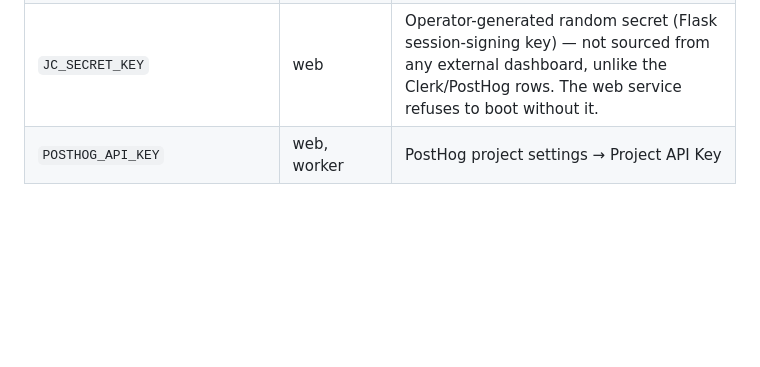
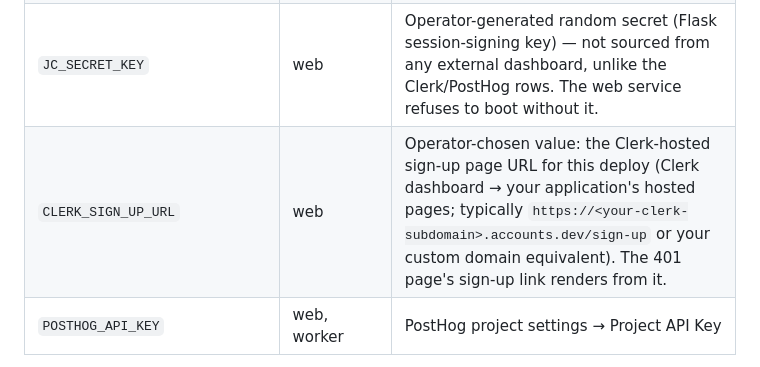
Before and after one commit to Senkichi/jobcannon, a Markdown page: docs/deploy-runbook.md, the part around the change. Rendered like a GitHub page; blank space fills up the shorter version.

Commit message:
docs: add the clerk_sign_up_url row to the secrets table
Same gap class as the session-key row fixed previously: render.yaml
declares CLERK_SIGN_UP_URL sync:false on the web service and HostConfig
declares it on web, but the runbook table an operator follows during the
Blueprint flow never listed it. The value is operator-chosen (the
Clerk-hosted sign-up page URL for this deploy).

```diff
--- a/docs/deploy-runbook.md
+++ b/docs/deploy-runbook.md
@@ -35,6 +35,7 @@ Render dashboard). None of them are committed anywhere in this repo.
 | `CLERK_AUTHORIZED_PARTIES` | web | Comma-separated list of the origins allowed to present a session token for this deploy (e.g. the Render web service's public URL). This is an operator-chosen value, not something copied verbatim from Clerk — it is Clerk's `azp` replay-defense check. |
 | `CLERK_WEBHOOK_SIGNING_SECRET` | web | Clerk dashboard → Webhooks → the endpoint created in step 4 → Signing Secret (`whsec_...`) |
 | `JC_SECRET_KEY` | web | Operator-generated random secret (Flask session-signing key) — not sourced from any external dashboard, unlike the Clerk/PostHog rows. The web service refuses to boot without it. |
+| `CLERK_SIGN_UP_URL` | web | Operator-chosen value: the Clerk-hosted sign-up page URL for this deploy (Clerk dashboard → your application's hosted pages; typically `https://<your-clerk-subdomain>.accounts.dev/sign-up` or your custom domain equivalent). The 401 page's sign-up link renders from it. |
 | `POSTHOG_API_KEY` | web, worker | PostHog project settings → Project API Key |
 
 `DATABASE_URL` is wired automatically on both services via `render.yaml`'s
```
